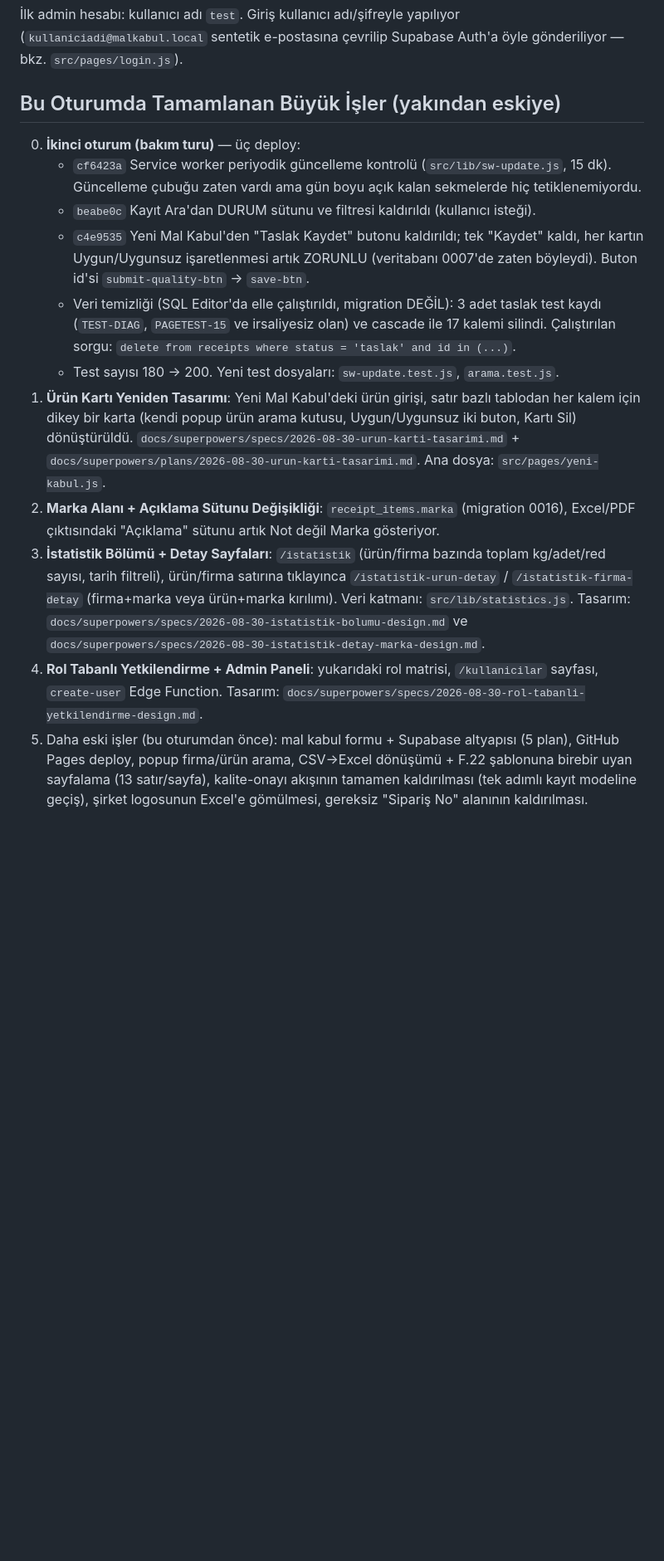
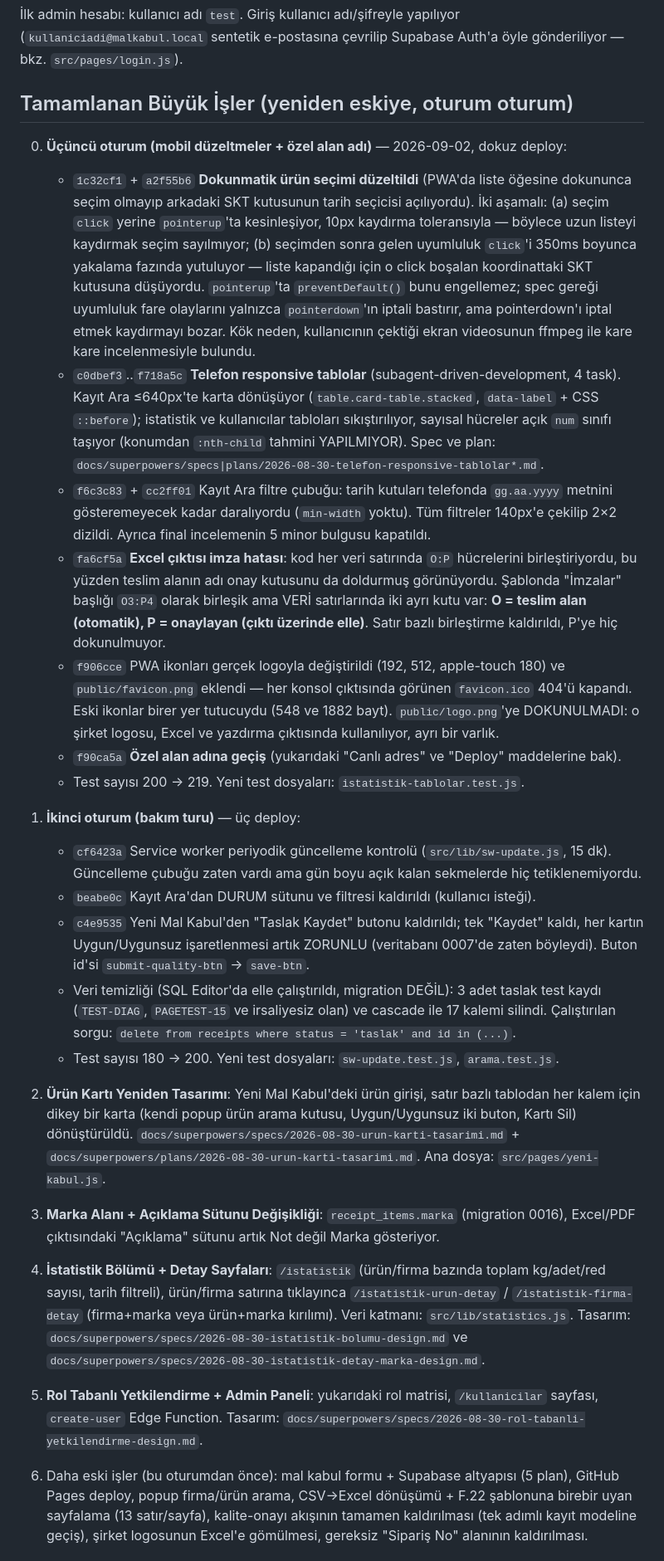
Before and after one commit to mehmetaraz0/mal-kabul-formu, a Markdown page: docs/PROJE-DURUMU.md, the part around one of its changes. Shown at 83% size. GitHub-like rendering; blank space fills up the shorter version.

Commit message:
docs: devir notunu ucuncu oturumun sonuclariyla guncelle
- Canli adres artik https://malkabul.dornevi.com/ (ozel alan adi). Eski github.io
  adresi buraya yonlendiriyor; CNAME/DNS kurulumu ve Vite base='/' notu eklendi.
- Ucuncu oturumun dokuz deploy'u kaydedildi: dokunmatik urun secimi duzeltmesi
  (pointerup + hayalet click yutma), telefon responsive tablolar, filtre cubugu
  genislikleri, Excel imza kutulari (O=teslim alan / P=onay), PWA ikonlari +
  favicon, ozel alan adi. Test sayisi 200 -> 219.
- Iki yeni acik konu: PWA'larin yeniden kurulmasi gerektigi (origin degisti) ve
  Android maskable ikonun bilinçli olarak eklenmedigi.
- Oturum listesi yeniden numaralandi; basligi "Bu Oturumda" yerine oturum oturum
  okunacak sekilde duzeltildi.

Co-Authored-By: Claude Opus 5 <noreply@anthropic.com>

```diff
--- a/docs/PROJE-DURUMU.md
+++ b/docs/PROJE-DURUMU.md
@@ -99,9 +106,39 @@ kaydediyor; sistem F.22 resmi form şablonuna uygun PDF/Excel çıktısı üreti
 İlk admin hesabı: kullanıcı adı `test`. Giriş kullanıcı adı/şifreyle yapılıyor (`kullaniciadi@malkabul.local`
 sentetik e-postasına çevrilip Supabase Auth'a öyle gönderiliyor — bkz. `src/pages/login.js`).
 
-## Bu Oturumda Tamamlanan Büyük İşler (yakından eskiye)
+## Tamamlanan Büyük İşler (yeniden eskiye, oturum oturum)
 
-0. **İkinci oturum (bakım turu)** — üç deploy:
+0. **Üçüncü oturum (mobil düzeltmeler + özel alan adı)** — 2026-09-02, dokuz deploy:
+   - `1c32cf1` + `a2f55b6` **Dokunmatik ürün seçimi düzeltildi** (PWA'da liste öğesine
+     dokununca seçim olmayıp arkadaki SKT kutusunun tarih seçicisi açılıyordu). İki aşamalı:
+     (a) seçim `click` yerine `pointerup`'ta kesinleşiyor, 10px kaydırma toleransıyla — böylece
+     uzun listeyi kaydırmak seçim sayılmıyor; (b) seçimden sonra gelen uyumluluk `click`'i
+     350ms boyunca yakalama fazında yutuluyor — liste kapandığı için o click boşalan
+     koordinattaki SKT kutusuna düşüyordu. `pointerup`'ta `preventDefault()` bunu engellemez;
+     spec gereği uyumluluk fare olaylarını yalnızca `pointerdown`'ın iptali bastırır, ama
+     pointerdown'ı iptal etmek kaydırmayı bozar. Kök neden, kullanıcının çektiği ekran
+     videosunun ffmpeg ile kare kare incelenmesiyle bulundu.
+   - `c0dbef3`..`f718a5c` **Telefon responsive tablolar** (subagent-driven-development, 4 task).
+     Kayıt Ara ≤640px'te karta dönüşüyor (`table.card-table.stacked`, `data-label` + CSS
+     `::before`); istatistik ve kullanıcılar tabloları sıkıştırılıyor, sayısal hücreler açık
+     `num` sınıfı taşıyor (konumdan `:nth-child` tahmini YAPILMIYOR). Spec ve plan:
+     `docs/superpowers/specs|plans/2026-08-30-telefon-responsive-tablolar*.md`.
+   - `f6c3c83` + `cc2ff01` Kayıt Ara filtre çubuğu: tarih kutuları telefonda `gg.aa.yyyy`
+     metnini gösteremeyecek kadar daralıyordu (`min-width` yoktu). Tüm filtreler 140px'e
+     çekilip 2×2 dizildi. Ayrıca final incelemenin 5 minor bulgusu kapatıldı.
+   - `fa6cf5a` **Excel çıktısı imza hatası**: kod her veri satırında `O:P` hücrelerini
+     birleştiriyordu, bu yüzden teslim alanın adı onay kutusunu da doldurmuş görünüyordu.
+     Şablonda "İmzalar" başlığı `O3:P4` olarak birleşik ama VERİ satırlarında iki ayrı kutu
+     var: **O = teslim alan (otomatik), P = onaylayan (çıktı üzerinde elle)**. Satır bazlı
+     birleştirme kaldırıldı, P'ye hiç dokunulmuyor.
+   - `f906cce` PWA ikonları gerçek logoyla değiştirildi (192, 512, apple-touch 180) ve
+     `public/favicon.png` eklendi — her konsol çıktısında görünen `favicon.ico` 404'ü kapandı.
+     Eski ikonlar birer yer tutucuydu (548 ve 1882 bayt). `public/logo.png`'ye DOKUNULMADI:
+     o şirket logosu, Excel ve yazdırma çıktısında kullanılıyor, ayrı bir varlık.
+   - `f90ca5a` **Özel alan adına geçiş** (yukarıdaki "Canlı adres" ve "Deploy" maddelerine bak).
+   - Test sayısı 200 → 219. Yeni test dosyaları: `istatistik-tablolar.test.js`.
+
+1. **İkinci oturum (bakım turu)** — üç deploy:
    - `cf6423a` Service worker periyodik güncelleme kontrolü (`src/lib/sw-update.js`, 15 dk).
      Güncelleme çubuğu zaten vardı ama gün boyu açık kalan sekmelerde hiç tetiklenemiyordu.
    - `beabe0c` Kayıt Ara'dan DURUM sütunu ve filtresi kaldırıldı (kullanıcı isteği).
@@ -112,20 +149,20 @@ sentetik e-postasına çevrilip Supabase Auth'a öyle gönderiliyor — bkz. `sr
      (`TEST-DIAG`, `PAGETEST-15` ve irsaliyesiz olan) ve cascade ile 17 kalemi silindi.
      Çalıştırılan sorgu: `delete from receipts where status = 'taslak' and id in (...)`.
    - Test sayısı 180 → 200. Yeni test dosyaları: `sw-update.test.js`, `arama.test.js`.
-1. **Ürün Kartı Yeniden Tasarımı**: Yeni Mal Kabul'deki ürün girişi, satır bazlı tablodan
+2. **Ürün Kartı Yeniden Tasarımı**: Yeni Mal Kabul'deki ürün girişi, satır bazlı tablodan
    her kalem için dikey bir karta (kendi popup ürün arama kutusu, Uygun/Uygunsuz iki buton,
    Kartı Sil) dönüştürüldü. `docs/superpowers/specs/2026-08-30-urun-karti-tasarimi.md` +
    `docs/superpowers/plans/2026-08-30-urun-karti-tasarimi.md`. Ana dosya: `src/pages/yeni-kabul.js`.
-2. **Marka Alanı + Açıklama Sütunu Değişikliği**: `receipt_items.marka` (migration 0016),
+3. **Marka Alanı + Açıklama Sütunu Değişikliği**: `receipt_items.marka` (migration 0016),
    Excel/PDF çıktısındaki "Açıklama" sütunu artık Not değil Marka gösteriyor.
-3. **İstatistik Bölümü + Detay Sayfaları**: `/istatistik` (ürün/firma bazında toplam kg/adet/red
+4. **İstatistik Bölümü + Detay Sayfaları**: `/istatistik` (ürün/firma bazında toplam kg/adet/red
    sayısı, tarih filtreli), ürün/firma satırına tıklayınca `/istatistik-urun-detay` /
    `/istatistik-firma-detay` (firma+marka veya ürün+marka kırılımı). Veri katmanı:
    `src/lib/statistics.js`. Tasarım: `docs/superpowers/specs/2026-08-30-istatistik-bolumu-design.md`
    ve `docs/superpowers/specs/2026-08-30-istatistik-detay-marka-design.md`.
-4. **Rol Tabanlı Yetkilendirme + Admin Paneli**: yukarıdaki rol matrisi, `/kullanicilar` sayfası,
+5. **Rol Tabanlı Yetkilendirme + Admin Paneli**: yukarıdaki rol matrisi, `/kullanicilar` sayfası,
    `create-user` Edge Function. Tasarım: `docs/superpowers/specs/2026-08-30-rol-tabanli-yetkilendirme-design.md`.
-5. Daha eski işler (bu oturumdan önce): mal kabul formu + Supabase altyapısı (5 plan), GitHub
+6. Daha eski işler (bu oturumdan önce): mal kabul formu + Supabase altyapısı (5 plan), GitHub
    Pages deploy, popup firma/ürün arama, CSV→Excel dönüşümü + F.22 şablonuna birebir uyan
    sayfalama (13 satır/sayfa), kalite-onayı akışının tamamen kaldırılması (tek adımlı kayıt
    modeline geçiş), şirket logosunun Excel'e gömülmesi, gereksiz "Sipariş No" alanının kaldırılması.
```
Also changed, not shown: other parts of docs/PROJE-DURUMU.md (+18 -2 lines).
